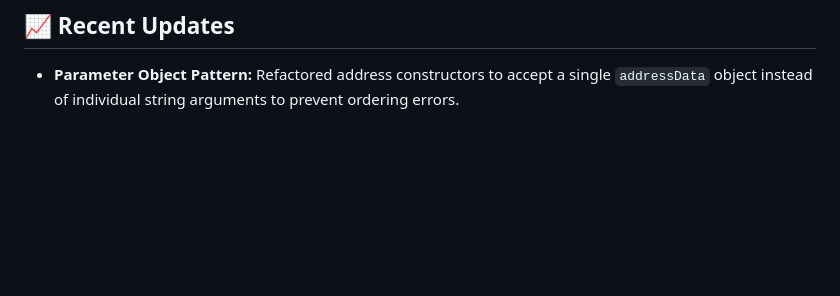
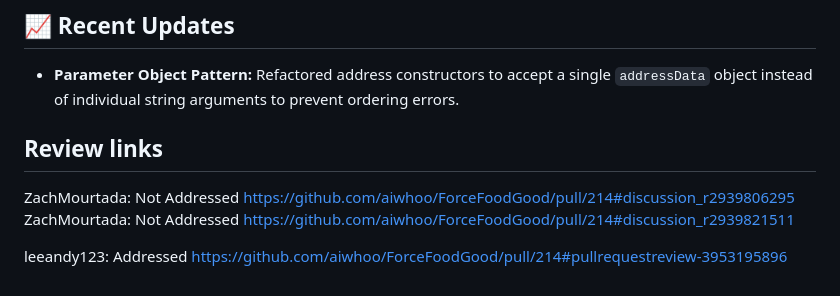
Before and after one commit to aiwhoo/ForceFoodGood, a Markdown page: README.md, the part around the change. Drawn GitHub-style; blank space fills up the shorter version.

Commit message:
Additional documentation updates to the README.md

```diff
--- a/README.md
+++ b/README.md
@@ -239,3 +239,13 @@ Code quality is enforced via **GitHub Actions** (`.github/workflows/test.yml`).
 ## 📈 Recent Updates
 
 * **Parameter Object Pattern:** Refactored address constructors to accept a single `addressData` object instead of individual string arguments to prevent ordering errors.
+
+## Review links
+
+ZachMourtada: Not Addressed
+https://github.com/aiwhoo/ForceFoodGood/pull/214#discussion_r2939806295
+ZachMourtada: Not Addressed
+https://github.com/aiwhoo/ForceFoodGood/pull/214#discussion_r2939821511
+
+leeandy123: Addressed
+https://github.com/aiwhoo/ForceFoodGood/pull/214#pullrequestreview-3953195896
```
